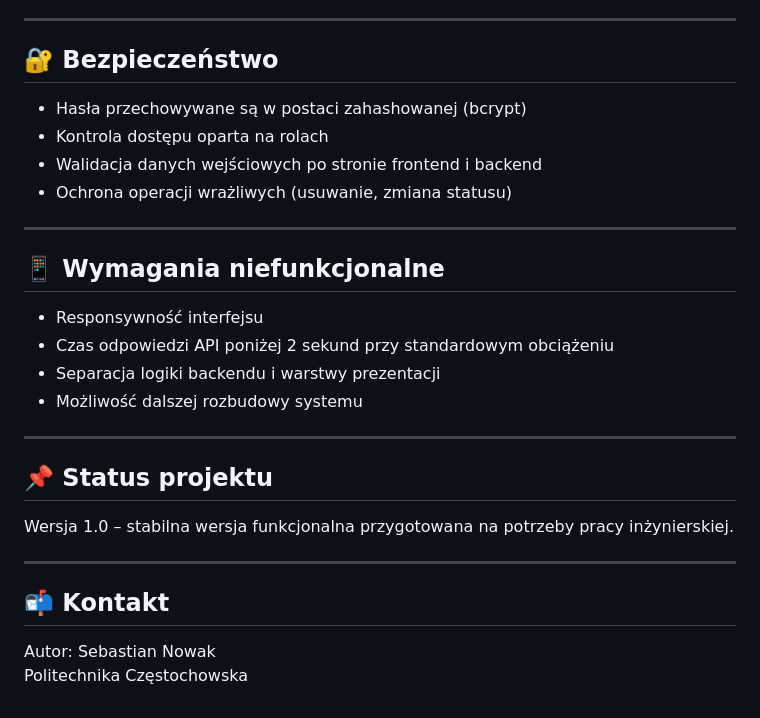
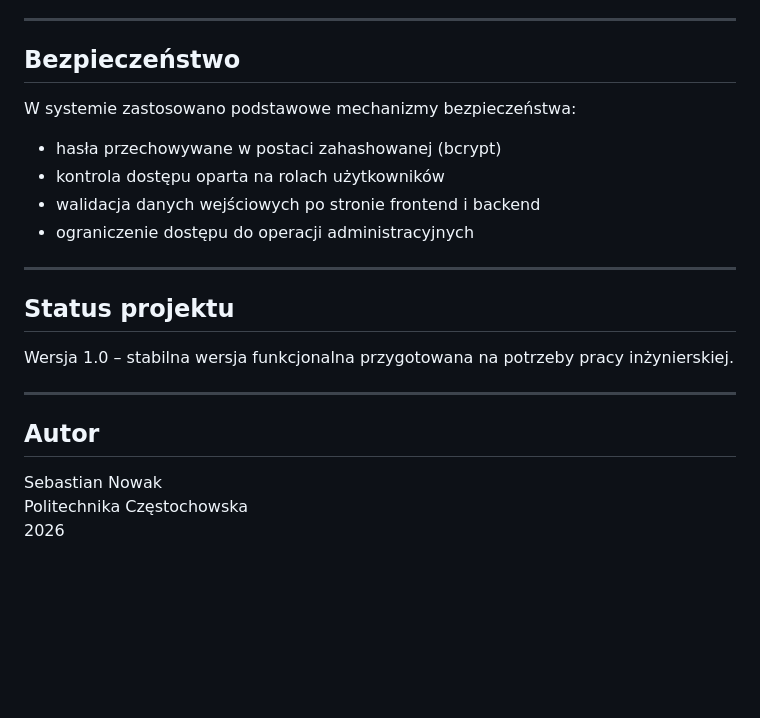
Before and after one commit to ibox14/mLokalnie, a Markdown page: README.md, the part around one of its changes. Rendered like a GitHub page; blank space fills up the shorter version.

```diff
--- a/README.md
+++ b/README.md
@@ -152,31 +165,25 @@ hasło: miesz1pass
 
 ---
 
-## 🔐 Bezpieczeństwo
+## Bezpieczeństwo
 
-- Hasła przechowywane są w postaci zahashowanej (bcrypt)
-- Kontrola dostępu oparta na rolach
-- Walidacja danych wejściowych po stronie frontend i backend
-- Ochrona operacji wrażliwych (usuwanie, zmiana statusu)
+W systemie zastosowano podstawowe mechanizmy bezpieczeństwa:
+
+- hasła przechowywane w postaci zahashowanej (bcrypt)
+- kontrola dostępu oparta na rolach użytkowników
+- walidacja danych wejściowych po stronie frontend i backend
+- ograniczenie dostępu do operacji administracyjnych
 
 ---
 
-## 📱 Wymagania niefunkcjonalne
-
-- Responsywność interfejsu
-- Czas odpowiedzi API poniżej 2 sekund przy standardowym obciążeniu
-- Separacja logiki backendu i warstwy prezentacji
-- Możliwość dalszej rozbudowy systemu
-
----
-
-## 📌 Status projektu
+## Status projektu
 
 Wersja 1.0 – stabilna wersja funkcjonalna przygotowana na potrzeby pracy inżynierskiej.
 
 ---
 
-## 📬 Kontakt
+## Autor
 
-Autor: Sebastian Nowak
+Sebastian Nowak
 Politechnika Częstochowska
+2026
```
Also changed, not shown: other parts of README.md (+74 -61 lines).
